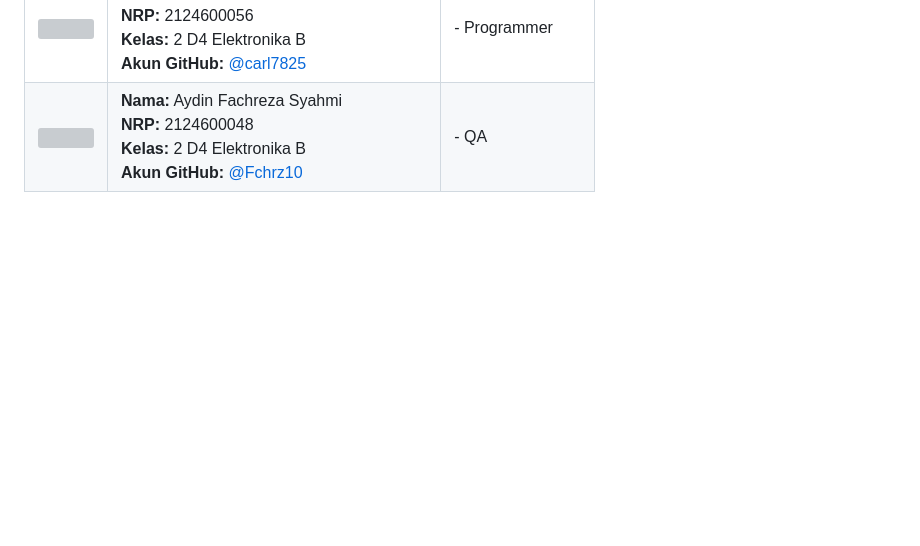
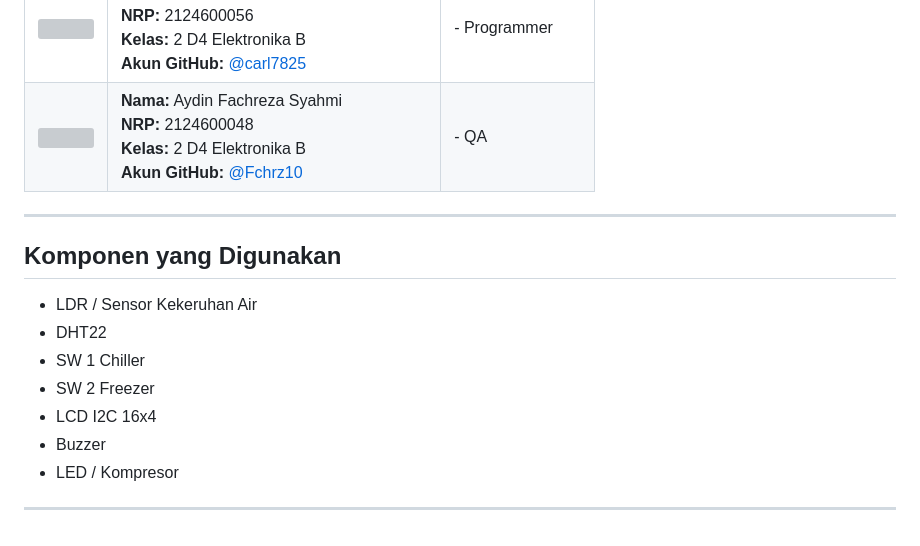
Before and after one commit to MBagusEkaW/P2HMBG, a Markdown page: README.md, the part around the change. Drawn GitHub-style; blank space fills up the shorter version; grey boxes are pictures that could not be loaded.

```diff
--- a/README.md
+++ b/README.md
@@ -54,3 +54,16 @@ Melalui integrasi sensor, alarm, dan sistem monitoring, proyek ini mampu memberi
 | <img src="https://github.com/GhaniaZahra2124600044.png" width="100px">| **Nama:** Ghania Zahra Arianty<br>**NRP:** 2124600044<br>**Kelas:** 2 D4 Elektronika B <br>**Akun GitHub:** [@GhaniaZahra2124600044](https://github.com/GhaniaZahra2124600044) | - UI/UX Designer<br>- Non Teknis |
 | <img src="https://github.com/carl7825.png" width="100px">| **Nama:** Cikal Angger Priagung<br>**NRP:** 2124600056<br>**Kelas:** 2 D4 Elektronika B <br>**Akun GitHub:** [@carl7825](https://github.com/carl7825) | - Programmer|
 | <img src="https://github.com/Fchrz10.png" width="100px">| **Nama:** Aydin Fachreza Syahmi<br>**NRP:** 2124600048<br>**Kelas:** 2 D4 Elektronika B <br>**Akun GitHub:** [@Fchrz10](https://github.com/Fchrz10) | - QA|
+---
+
+## Komponen yang Digunakan
+
+- LDR / Sensor Kekeruhan Air
+- DHT22
+- SW 1 Chiller
+- SW 2 Freezer
+- LCD I2C 16x4
+- Buzzer
+- LED / Kompresor
+
+---
```
